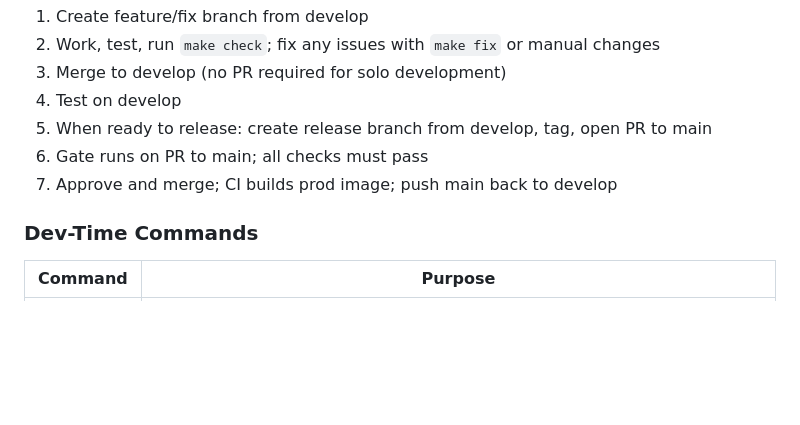
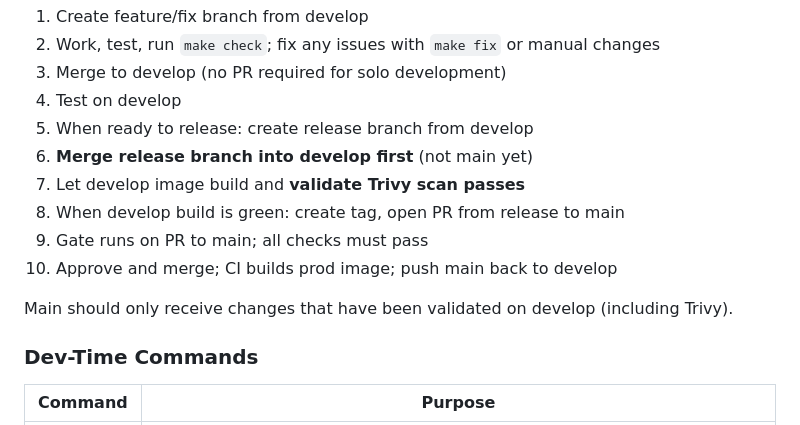
Before and after one commit to DeviantEng/Cmdarr, a Markdown page: readme-extended.md, the part around one of its changes. GitHub-like rendering; blank space fills up the shorter version.

Commit message:
docs: release workflow—merge to develop first, validate Trivy, then PR to main
Made-with: Cursor

```diff
--- a/readme-extended.md
+++ b/readme-extended.md
@@ -44,9 +48,14 @@ flowchart LR
 2. Work, test, run `make check`; fix any issues with `make fix` or manual changes
 3. Merge to develop (no PR required for solo development)
 4. Test on develop
-5. When ready to release: create release branch from develop, tag, open PR to main
-6. Gate runs on PR to main; all checks must pass
-7. Approve and merge; CI builds prod image; push main back to develop
+5. When ready to release: create release branch from develop
+6. **Merge release branch into develop first** (not main yet)
+7. Let develop image build and **validate Trivy scan passes**
+8. When develop build is green: create tag, open PR from release to main
+9. Gate runs on PR to main; all checks must pass
+10. Approve and merge; CI builds prod image; push main back to develop
+
+Main should only receive changes that have been validated on develop (including Trivy).
 
 ### Dev-Time Commands
 
```
Also changed, not shown: other parts of readme-extended.md (+6 -2 lines).
